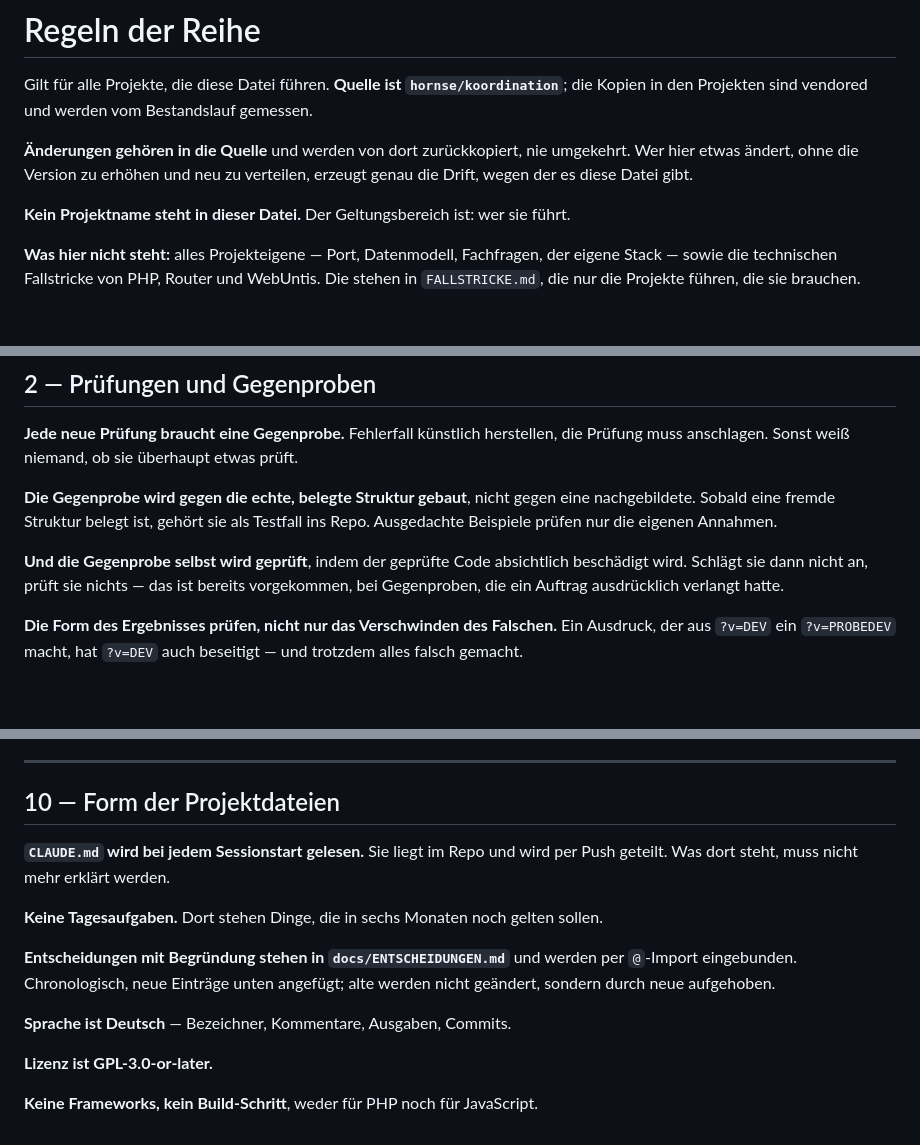
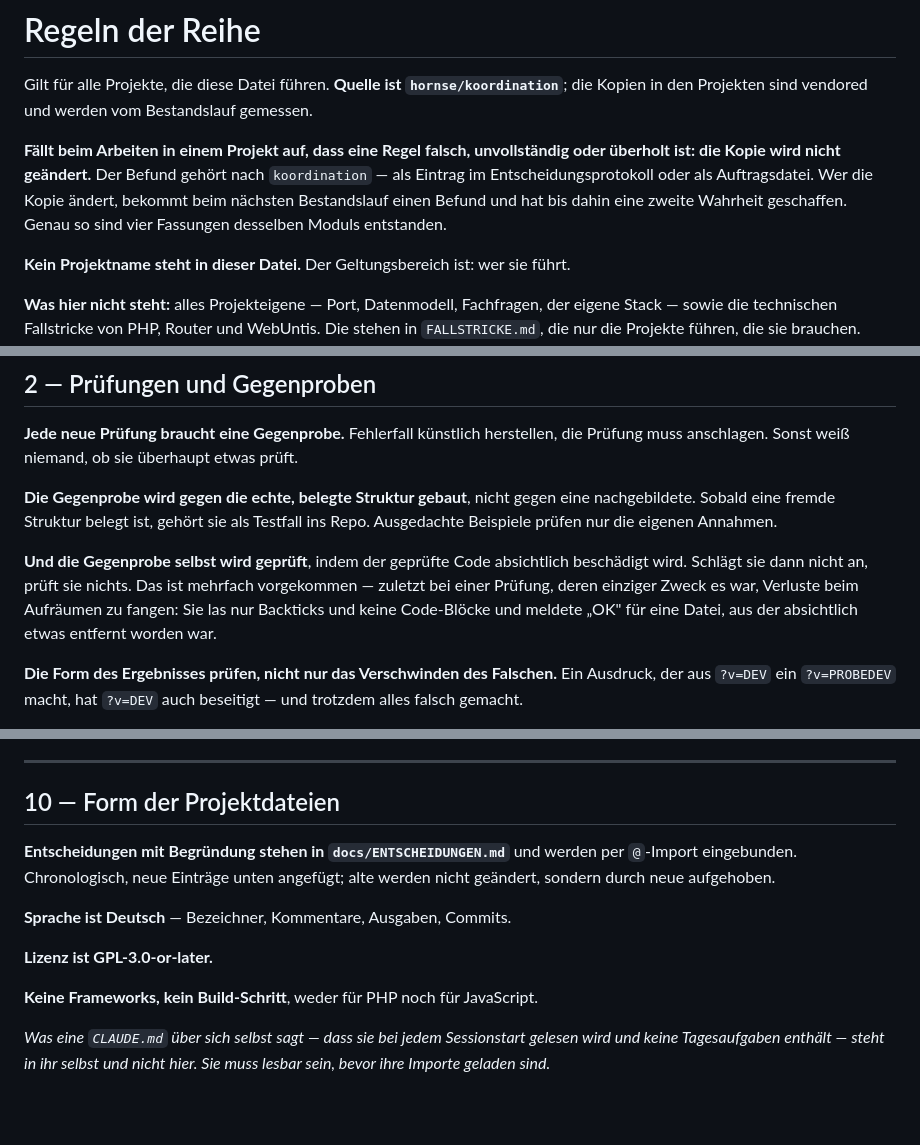
Before and after one commit to hornse/fachkonferenzen, a Markdown page: REIHENREGELN.md, 3 parts joined by grey strips. Drawn GitHub-style; blank space fills up the shorter version.

```diff
--- a/REIHENREGELN.md
+++ b/REIHENREGELN.md
@@ -5,10 +5,12 @@ Gilt für alle Projekte, die diese Datei führen. **Quelle ist
 `hornse/koordination`**; die Kopien in den Projekten sind vendored und
 werden vom Bestandslauf gemessen.
 
-**Änderungen gehören in die Quelle** und werden von dort zurückkopiert,
-nie umgekehrt. Wer hier etwas ändert, ohne die Version zu erhöhen und
-neu zu verteilen, erzeugt genau die Drift, wegen der es diese Datei
-gibt.
+**Fällt beim Arbeiten in einem Projekt auf, dass eine Regel falsch,
+unvollständig oder überholt ist: die Kopie wird nicht geändert.** Der
+Befund gehört nach `koordination` — als Eintrag im Entscheidungsprotokoll
+oder als Auftragsdatei. Wer die Kopie ändert, bekommt beim nächsten
+Bestandslauf einen Befund und hat bis dahin eine zweite Wahrheit
+geschaffen. Genau so sind vier Fassungen desselben Moduls entstanden.
 
 **Kein Projektname steht in dieser Datei.** Der Geltungsbereich ist:
 wer sie führt.
@@ -69,9 +71,11 @@ sie als Testfall ins Repo. Ausgedachte Beispiele prüfen nur die eigenen
 Annahmen.
 
 **Und die Gegenprobe selbst wird geprüft**, indem der geprüfte Code
-absichtlich beschädigt wird. Schlägt sie dann nicht an, prüft sie nichts
-— das ist bereits vorgekommen, bei Gegenproben, die ein Auftrag
-ausdrücklich verlangt hatte.
+absichtlich beschädigt wird. Schlägt sie dann nicht an, prüft sie nichts.
+Das ist mehrfach vorgekommen — zuletzt bei einer Prüfung, deren einziger
+Zweck es war, Verluste beim Aufräumen zu fangen: Sie las nur Backticks
+und keine Code-Blöcke und meldete „OK" für eine Datei, aus der absichtlich
+etwas entfernt worden war.
 
 **Die Form des Ergebnisses prüfen, nicht nur das Verschwinden des
 Falschen.** Ein Ausdruck, der aus `?v=DEV` ein `?v=PROBEDEV` macht, hat
@@ -320,13 +357,6 @@ ist, statt zu verbergen, was verdächtig aussieht.
 
 ## 10 — Form der Projektdateien
 
-**`CLAUDE.md` wird bei jedem Sessionstart gelesen.** Sie liegt im Repo
-und wird per Push geteilt. Was dort steht, muss nicht mehr erklärt
-werden.
-
-**Keine Tagesaufgaben.** Dort stehen Dinge, die in sechs Monaten noch
-gelten sollen.
-
 **Entscheidungen mit Begründung stehen in `docs/ENTSCHEIDUNGEN.md`** und
 werden per `@`-Import eingebunden. Chronologisch, neue Einträge unten
 angefügt; alte werden nicht geändert, sondern durch neue aufgehoben.
@@ -337,3 +367,8 @@ angefügt; alte werden nicht geändert, sondern durch neue aufgehoben.
 
 **Keine Frameworks, kein Build-Schritt**, weder für PHP noch für
 JavaScript.
+
+*Was eine `CLAUDE.md` über sich selbst sagt — dass sie bei jedem
+Sessionstart gelesen wird und keine Tagesaufgaben enthält — steht in ihr
+selbst und nicht hier. Sie muss lesbar sein, bevor ihre Importe geladen
+sind.*
```
Also changed, not shown: other parts of REIHENREGELN.md (+44 -11 lines), FALLSTRICKE.md (+34 -22 lines).
